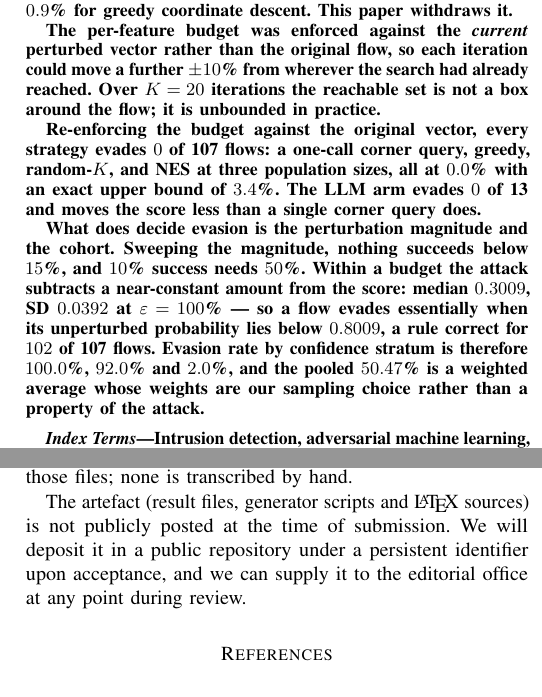
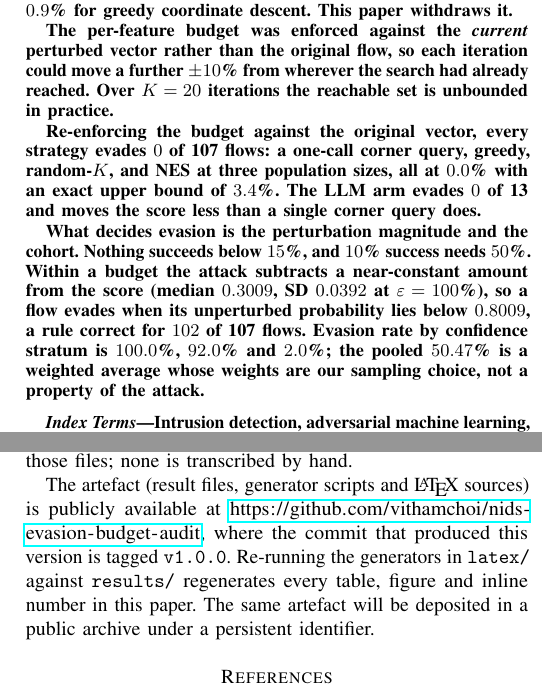
Before and after one commit to vithamchoi/nids-evasion-budget-audit, a LaTeX paper (latex/ieee/main_ieee.tex): two parts of the columns of pages 1 and 9 of 9, joined at a grey line, cut so that both start at the same text. Compiled offline with pdfLaTeX.

Commit message:
v1.0.1: correct the Data Availability statement, the ablation figure caption, and four over-length abstracts

```diff
--- a/latex/ieee/main_ieee.tex
+++ b/latex/ieee/main_ieee.tex
@@ -12,6 +12,10 @@
 \usepackage{amsmath}
 \usepackage{amssymb}
 \usepackage{url}
+%% cho phep ngat dong URL dai o dau gach noi, neu khong thi ten repo
+%% dai hon be rong mot cot 10pt se tran ra le
+\def\UrlBreaks{\do\/\do\-\do\.\do\_\do\:\do\?\do\&\do\=\do\#\do\@}
+\Urlmuskip=0mu plus 1mu\relax
 \usepackage{orcidlink}
 %% IEEE dung trich dan so [1]. elsarticle/acmart dung natbib (\citep, \citet);
 %% anh xa ca hai ve \cite de khong phai sua than bai.
@@ -243,8 +247,7 @@ withdraws it.
 The per-feature budget was enforced against the \emph{current} perturbed vector
 rather than the original flow, so each iteration could move a further
 $\pm\budgetpct$\% from wherever the search had already reached. Over
-$K=\Kbudget$ iterations the reachable set is not a box around the flow; it is
-unbounded in practice.
+$K=\Kbudget$ iterations the reachable set is unbounded in practice.
 
 Re-enforcing the budget against the original vector, every strategy evades
 $\CGreedyEv$ of \CN\ flows: a one-call corner query, greedy, random-$K$, and NES
@@ -252,15 +255,14 @@ at three population sizes, all at $0.0$\% with an exact upper bound of
 $\CCPhi$\%. The LLM arm evades $\CLlmEv$ of \CLlmN\ and moves the score less
 than a single corner query does.
 
-What does decide evasion is the perturbation magnitude and the cohort. Sweeping
-the magnitude, nothing succeeds below $\CEpsFirst$\%, and $10$\% success needs
-$\CEpsTen$\%. Within a budget the attack subtracts a near-constant amount from
-the score: median $\XShiftMed$, SD $\XShiftSd$ at $\varepsilon=100$\% --- so
-a flow evades essentially when its unperturbed probability lies below
-$\XThr$, a rule correct for $\XRuleOk$ of \CN\ flows. Evasion rate by
-confidence stratum is therefore $\XEsrBnd$\%, $\XEsrMed$\% and $\XEsrHi$\%,
-and the pooled $\CEsrG$\% is a weighted average whose weights are our sampling
-choice rather than a property of the attack.
+What decides evasion is the perturbation magnitude and the cohort. Nothing
+succeeds below $\CEpsFirst$\%, and $10$\% success needs $\CEpsTen$\%. Within a
+budget the attack subtracts a near-constant amount from the score (median
+$\XShiftMed$, SD $\XShiftSd$ at $\varepsilon=100$\%), so a flow evades when its
+unperturbed probability lies below $\XThr$, a rule correct for $\XRuleOk$ of
+\CN\ flows. Evasion rate by confidence stratum is $\XEsrBnd$\%, $\XEsrMed$\%
+and $\XEsrHi$\%; the pooled $\CEsrG$\% is a weighted average whose weights are
+our sampling choice, not a property of the attack.
 \end{abstract}
 
 \begin{IEEEkeywords}
@@ -1180,10 +1182,12 @@ sources that substitute their output into this document are released with the
 paper. Every number, table and figure here is produced by running those scripts
 against those files; none is transcribed by hand.
 
-The artefact (result files, generator scripts and \LaTeX{} sources) is not
-publicly posted at the time of submission. We will deposit it in a public
-repository under a persistent identifier upon acceptance, and we can supply it
-to the editorial office at any point during review.
+The artefact (result files, generator scripts and \LaTeX{} sources) is publicly
+available at \url{https://github.com/vithamchoi/nids-evasion-budget-audit}, where the commit that
+produced this version is tagged \texttt{v1.0.0}. Re-running the generators in
+\path{latex/} against \path{results/} regenerates every table, figure and
+inline number in this paper. The same artefact will be deposited in a public
+archive under a persistent identifier.
 
 
 \bibliographystyle{IEEEtran}
```
Also changed, not shown: latex/paper_template.tex (+15 -15 lines), 1 other file.
